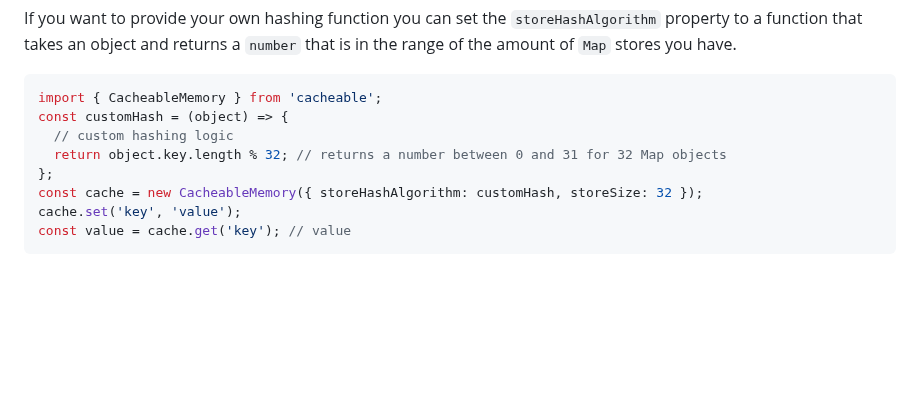
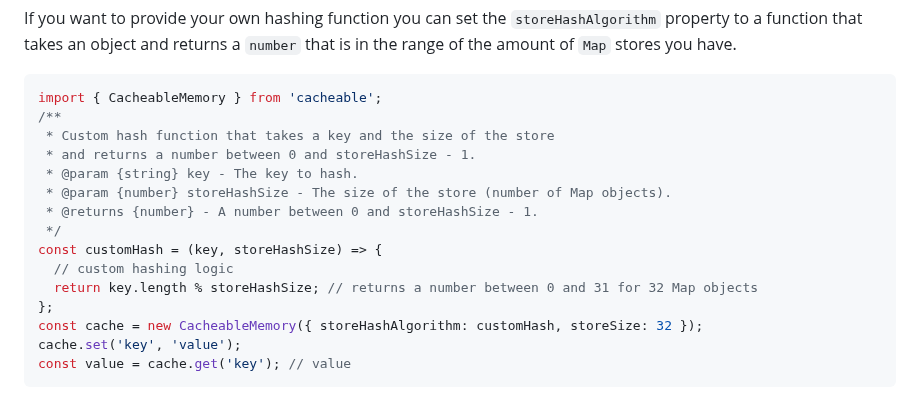
Before and after one commit to jaredwray/cacheable, a Markdown page: packages/cacheable/README.md, the part around the change. GitHub-like rendering; blank space fills up the shorter version.

````diff
--- a/packages/cacheable/README.md
+++ b/packages/cacheable/README.md
@@ -417,9 +417,16 @@ If you want to provide your own hashing function you can set the `storeHashAlgor
 
 ```javascript
 import { CacheableMemory } from 'cacheable';
-const customHash = (object) => {
+/**
+ * Custom hash function that takes a key and the size of the store
+ * and returns a number between 0 and storeHashSize - 1.
+ * @param {string} key - The key to hash.
+ * @param {number} storeHashSize - The size of the store (number of Map objects).
+ * @returns {number} - A number between 0 and storeHashSize - 1.
+ */
+const customHash = (key, storeHashSize) => {
   // custom hashing logic
-  return object.key.length % 32; // returns a number between 0 and 31 for 32 Map objects
+  return key.length % storeHashSize; // returns a number between 0 and 31 for 32 Map objects
 };
 const cache = new CacheableMemory({ storeHashAlgorithm: customHash, storeSize: 32 });
 cache.set('key', 'value');
````
